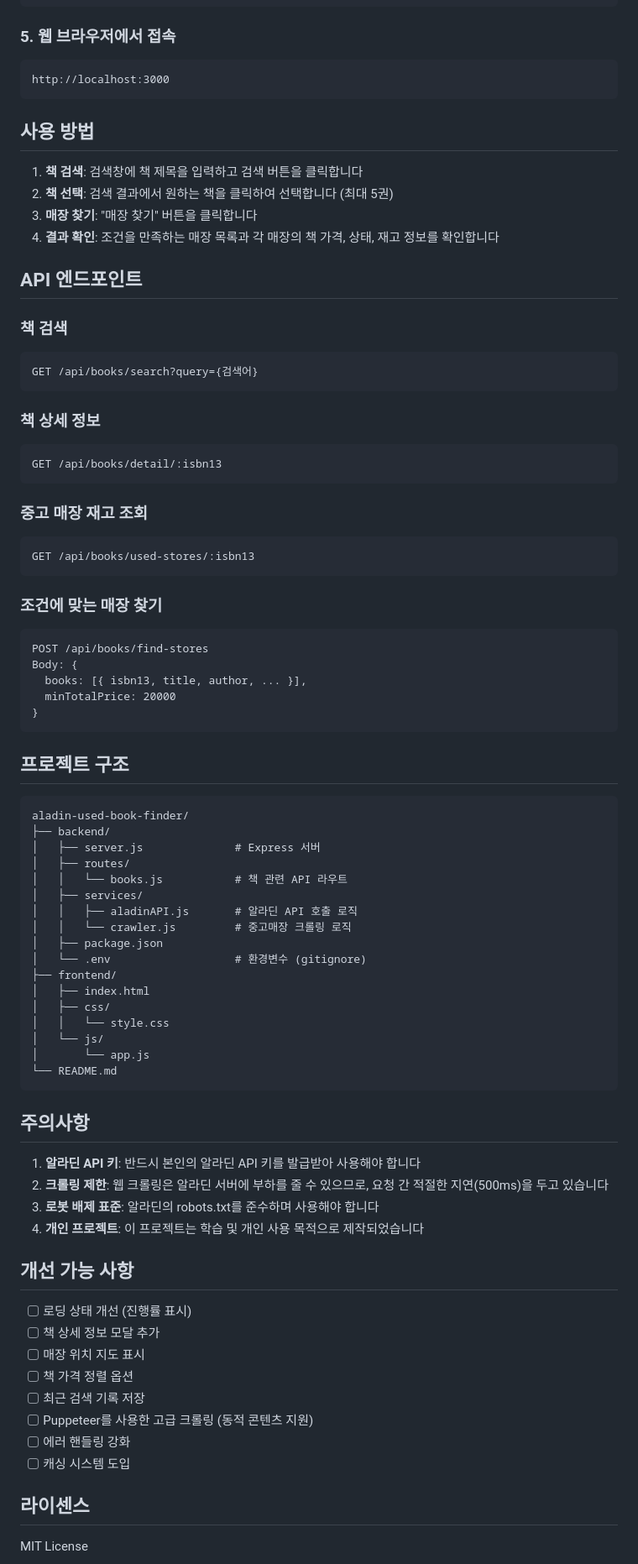
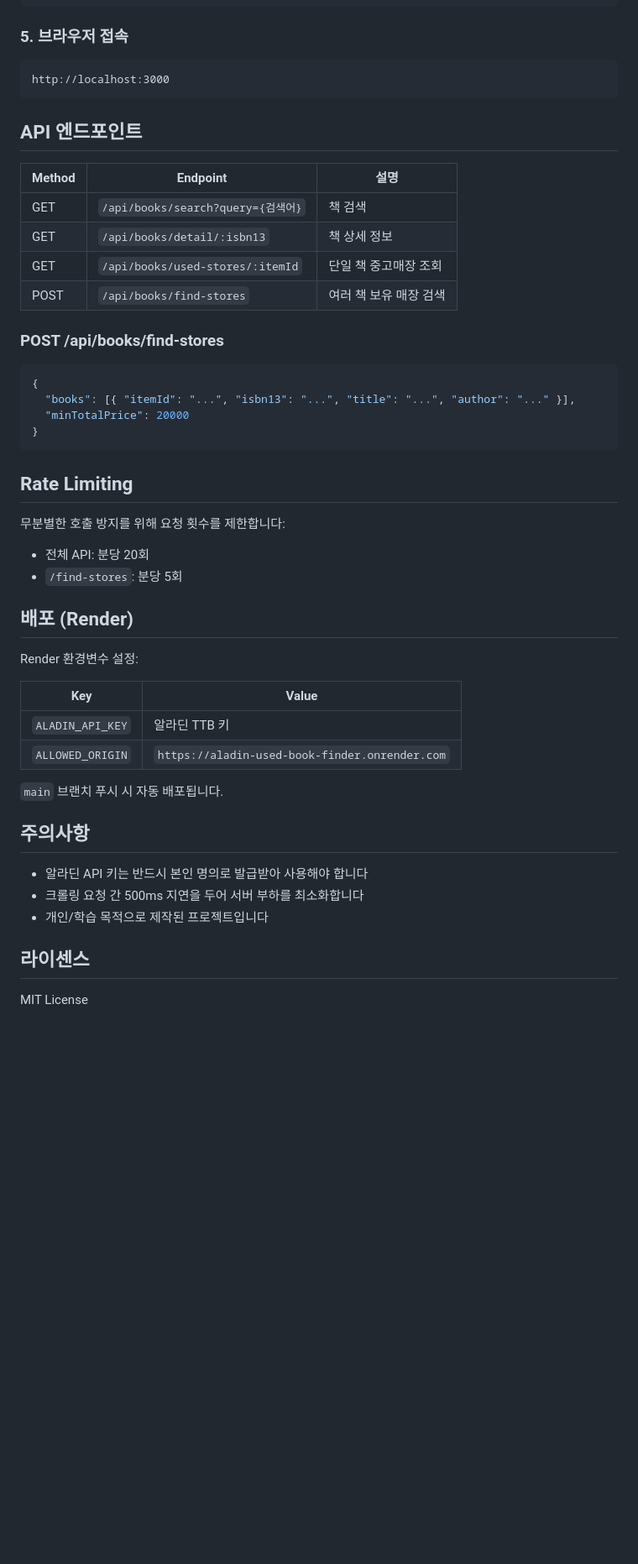
Before and after one commit to omokpark/aladin-used-book-finder, a Markdown page: README.md, the part around one of its changes. Shown at 84% size. GitHub-like rendering; blank space fills up the shorter version.

````diff
--- a/README.md
+++ b/README.md
@@ -62,84 +80,50 @@ npm start
 npm run dev
 ```
 
-### 5. 웹 브라우저에서 접속
-
+### 5. 브라우저 접속
 ```
 http://localhost:3000
 ```
 
-## 사용 방법
-
-1. **책 검색**: 검색창에 책 제목을 입력하고 검색 버튼을 클릭합니다
-2. **책 선택**: 검색 결과에서 원하는 책을 클릭하여 선택합니다 (최대 5권)
-3. **매장 찾기**: "매장 찾기" 버튼을 클릭합니다
-4. **결과 확인**: 조건을 만족하는 매장 목록과 각 매장의 책 가격, 상태, 재고 정보를 확인합니다
-
 ## API 엔드포인트
 
-### 책 검색
-```
-GET /api/books/search?query={검색어}
-```
+| Method | Endpoint | 설명 |
+|--------|----------|------|
+| GET | `/api/books/search?query={검색어}` | 책 검색 |
+| GET | `/api/books/detail/:isbn13` | 책 상세 정보 |
+| GET | `/api/books/used-stores/:itemId` | 단일 책 중고매장 조회 |
+| POST | `/api/books/find-stores` | 여러 책 보유 매장 검색 |
 
-### 책 상세 정보
-```
-GET /api/books/detail/:isbn13
-```
-
-### 중고 매장 재고 조회
-```
-GET /api/books/used-stores/:isbn13
-```
-
-### 조건에 맞는 매장 찾기
-```
-POST /api/books/find-stores
-Body: {
-  books: [{ isbn13, title, author, ... }],
-  minTotalPrice: 20000
+### POST /api/books/find-stores
+```json
+{
+  "books": [{ "itemId": "...", "isbn13": "...", "title": "...", "author": "..." }],
+  "minTotalPrice": 20000
 }
 ```
 
-## 프로젝트 구조
+## Rate Limiting
 
-```
-aladin-used-book-finder/
-├── backend/
-│   ├── server.js              # Express 서버
-│   ├── routes/
-│   │   └── books.js           # 책 관련 API 라우트
-│   ├── services/
-│   │   ├── aladinAPI.js       # 알라딘 API 호출 로직
-│   │   └── crawler.js         # 중고매장 크롤링 로직
-│   ├── package.json
-│   └── .env                   # 환경변수 (gitignore)
-├── frontend/
-│   ├── index.html
-│   ├── css/
-│   │   └── style.css
-│   └── js/
-│       └── app.js
-└── README.md
-```
+무분별한 호출 방지를 위해 요청 횟수를 제한합니다:
+- 전체 API: 분당 20회
+- `/find-stores`: 분당 5회
+
+## 배포 (Render)
+
+Render 환경변수 설정:
+
+| Key | Value |
+|-----|-------|
+| `ALADIN_API_KEY` | 알라딘 TTB 키 |
+| `ALLOWED_ORIGIN` | `https://aladin-used-book-finder.onrender.com` |
+
+`main` 브랜치 푸시 시 자동 배포됩니다.
 
 ## 주의사항
 
-1. **알라딘 API 키**: 반드시 본인의 알라딘 API 키를 발급받아 사용해야 합니다
-2. **크롤링 제한**: 웹 크롤링은 알라딘 서버에 부하를 줄 수 있으므로, 요청 간 적절한 지연(500ms)을 두고 있습니다
-3. **로봇 배제 표준**: 알라딘의 robots.txt를 준수하며 사용해야 합니다
-4. **개인 프로젝트**: 이 프로젝트는 학습 및 개인 사용 목적으로 제작되었습니다
-
-## 개선 가능 사항
-
-- [ ] 로딩 상태 개선 (진행률 표시)
-- [ ] 책 상세 정보 모달 추가
-- [ ] 매장 위치 지도 표시
-- [ ] 책 가격 정렬 옵션
-- [ ] 최근 검색 기록 저장
-- [ ] Puppeteer를 사용한 고급 크롤링 (동적 콘텐츠 지원)
-- [ ] 에러 핸들링 강화
-- [ ] 캐싱 시스템 도입
+- 알라딘 API 키는 반드시 본인 명의로 발급받아 사용해야 합니다
+- 크롤링 요청 간 500ms 지연을 두어 서버 부하를 최소화합니다
+- 개인/학습 목적으로 제작된 프로젝트입니다
 
 ## 라이센스
 
````
Also changed, not shown: other parts of README.md (+42 -28 lines), CLAUDE.md (added, +97 -0 lines).
